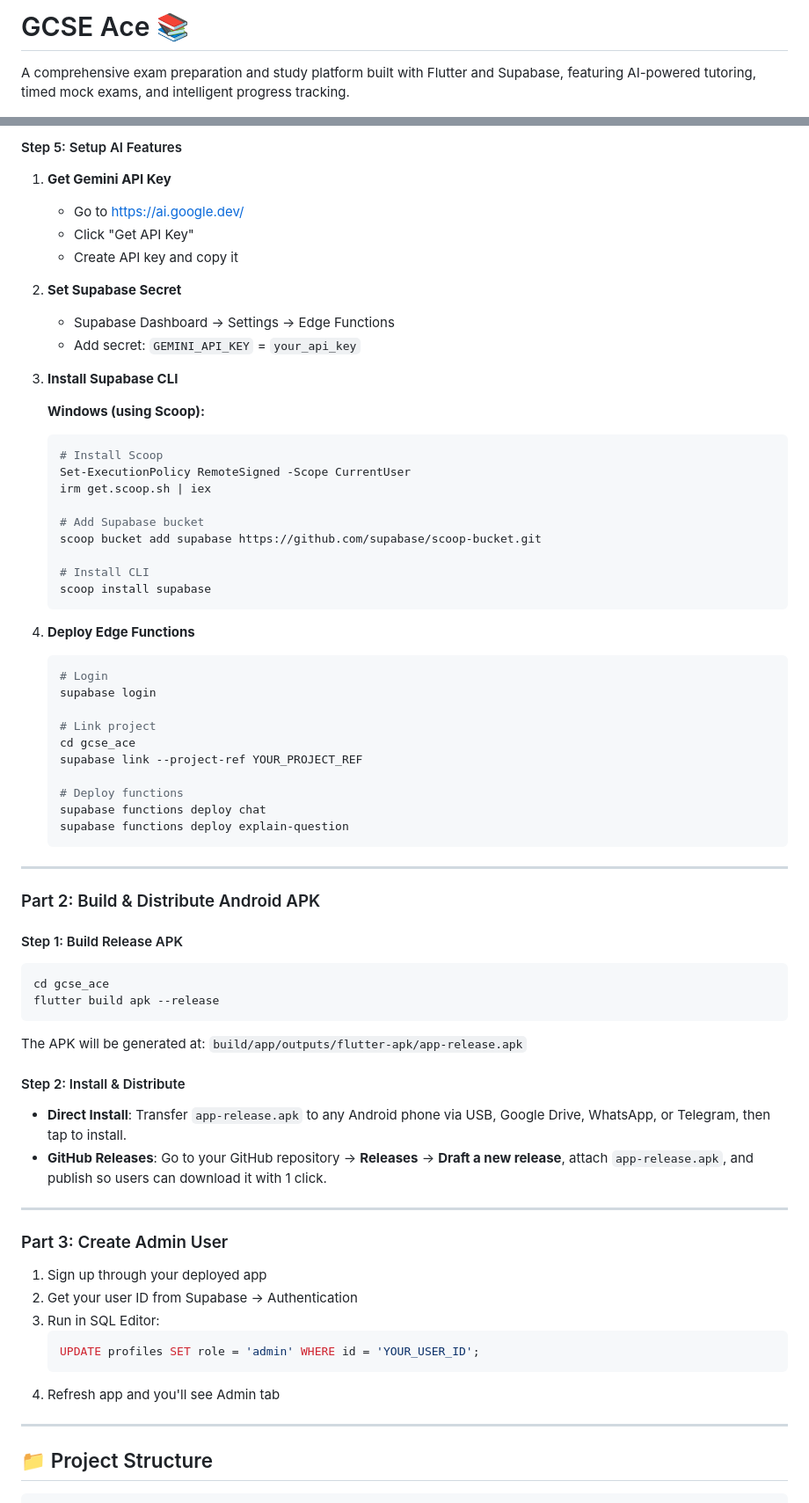
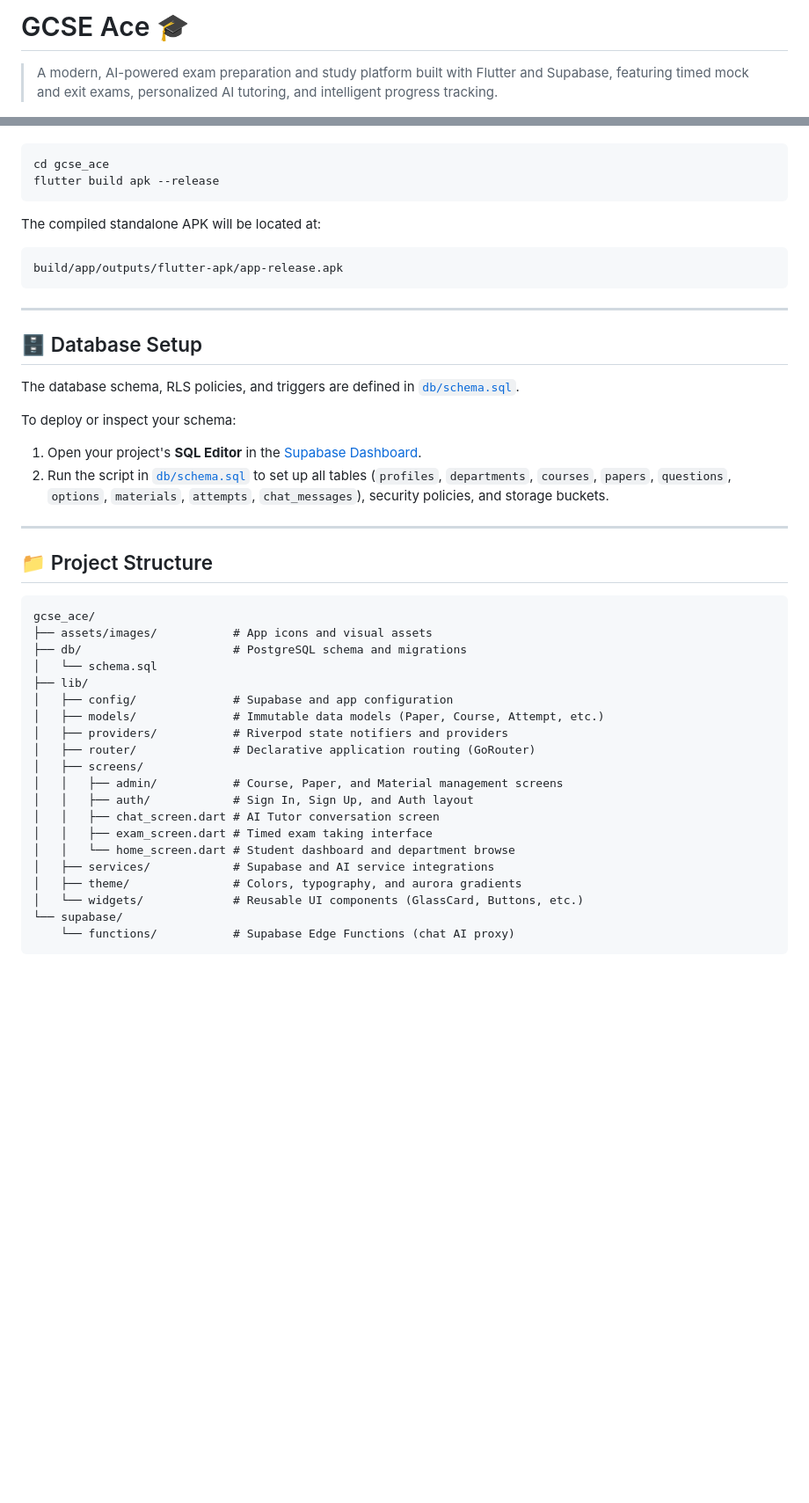
Before and after one commit to MohammedaminSa/testo-app, a Markdown page: README.md, 2 parts joined by grey strips. Shown at 88% size. Drawn GitHub-style; blank space fills up the shorter version.

Commit message:
docs: rewrite README with a clean, professional product overview and architecture guide

````diff
--- a/README.md
+++ b/README.md
@@ -1,4 +1,4 @@
-# GCSE Ace 📚
+# GCSE Ace 🎓
 
-A comprehensive exam preparation and study platform built with Flutter and Supabase, featuring AI-powered tutoring, timed mock exams, and intelligent progress tracking.
+> A modern, AI-powered exam preparation and study platform built with Flutter and Supabase, featuring timed mock and exit exams, personalized AI tutoring, and intelligent progress tracking.
 
@@ -128,73 +92,46 @@ class SupabaseConfig {
-#### Step 5: Setup AI Features
-
-1. **Get Gemini API Key**
-   - Go to https://ai.google.dev/
-   - Click "Get API Key"
-   - Create API key and copy it
-
-2. **Set Supabase Secret**
-   - Supabase Dashboard → Settings → Edge Functions
-   - Add secret: `GEMINI_API_KEY` = `your_api_key`
-
-3. **Install Supabase CLI**
-
-   **Windows (using Scoop):**
-   ```bash
-   # Install Scoop
-   Set-ExecutionPolicy RemoteSigned -Scope CurrentUser
-   irm get.scoop.sh | iex
-
-   # Add Supabase bucket
-   scoop bucket add supabase https://github.com/supabase/scoop-bucket.git
-
-   # Install CLI
-   scoop install supabase
-   ```
-
-4. **Deploy Edge Functions**
-   ```bash
-   # Login
-   supabase login
-
-   # Link project
-   cd gcse_ace
-   supabase link --project-ref YOUR_PROJECT_REF
-
-   # Deploy functions
-   supabase functions deploy chat
-   supabase functions deploy explain-question
-   ```
-
----
-
-### Part 2: Build & Distribute Android APK
-
-#### Step 1: Build Release APK
 ```bash
 cd gcse_ace
 flutter build apk --release
 ```
-The APK will be generated at:
-`build/app/outputs/flutter-apk/app-release.apk`
 
-#### Step 2: Install & Distribute
-- **Direct Install**: Transfer `app-release.apk` to any Android phone via USB, Google Drive, WhatsApp, or Telegram, then tap to install.
-- **GitHub Releases**: Go to your GitHub repository -> **Releases** -> **Draft a new release**, attach `app-release.apk`, and publish so users can download it with 1 click.
+The compiled standalone APK will be located at:
+```text
+build/app/outputs/flutter-apk/app-release.apk
+```
 
 ---
 
-### Part 3: Create Admin User
+## 🗄️ Database Setup
 
-1. Sign up through your deployed app
-2. Get your user ID from Supabase → Authentication
-3. Run in SQL Editor:
-   ```sql
-   UPDATE profiles SET role = 'admin' WHERE id = 'YOUR_USER_ID';
-   ```
-4. Refresh app and you'll see Admin tab
+The database schema, RLS policies, and triggers are defined in [`db/schema.sql`](gcse_ace/db/schema.sql).
+
+To deploy or inspect your schema:
+1. Open your project's **SQL Editor** in the [Supabase Dashboard](https://supabase.com/dashboard).
+2. Run the script in [`db/schema.sql`](gcse_ace/db/schema.sql) to set up all tables (`profiles`, `departments`, `courses`, `papers`, `questions`, `options`, `materials`, `attempts`, `chat_messages`), security policies, and storage buckets.
 
 ---
 
 ## 📁 Project Structure
 
+```text
+gcse_ace/
+├── assets/images/           # App icons and visual assets
+├── db/                      # PostgreSQL schema and migrations
+│   └── schema.sql
+├── lib/
+│   ├── config/              # Supabase and app configuration
+│   ├── models/              # Immutable data models (Paper, Course, Attempt, etc.)
+│   ├── providers/           # Riverpod state notifiers and providers
+│   ├── router/              # Declarative application routing (GoRouter)
+│   ├── screens/
+│   │   ├── admin/           # Course, Paper, and Material management screens
+│   │   ├── auth/            # Sign In, Sign Up, and Auth layout
+│   │   ├── chat_screen.dart # AI Tutor conversation screen
+│   │   ├── exam_screen.dart # Timed exam taking interface
+│   │   └── home_screen.dart # Student dashboard and department browse
+│   ├── services/            # Supabase and AI service integrations
+│   ├── theme/               # Colors, typography, and aurora gradients
+│   └── widgets/             # Reusable UI components (GlassCard, Buttons, etc.)
+└── supabase/
+    └── functions/           # Supabase Edge Functions (chat AI proxy)
 ```
````
Also changed, not shown: other parts of README.md (+60 -308 lines).
